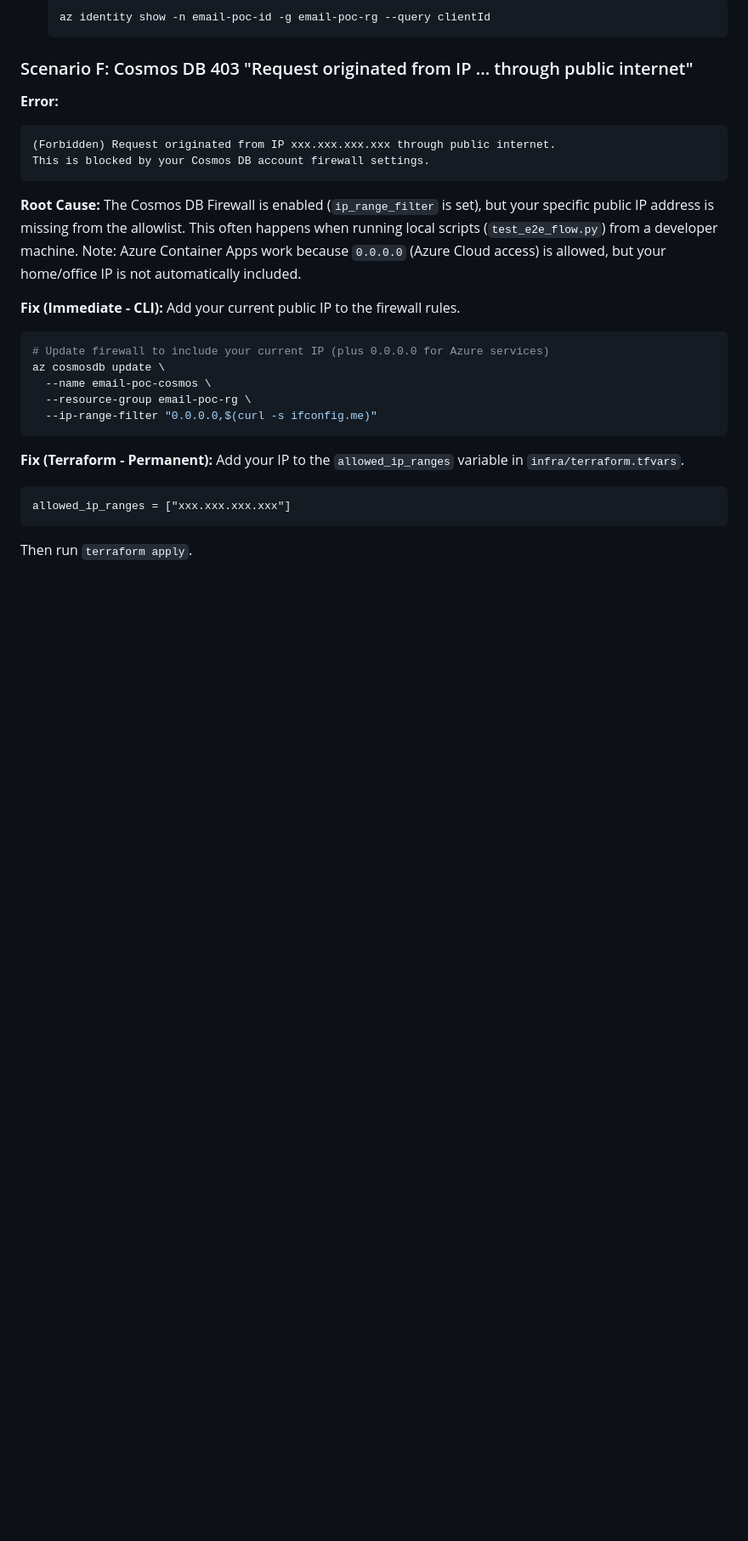
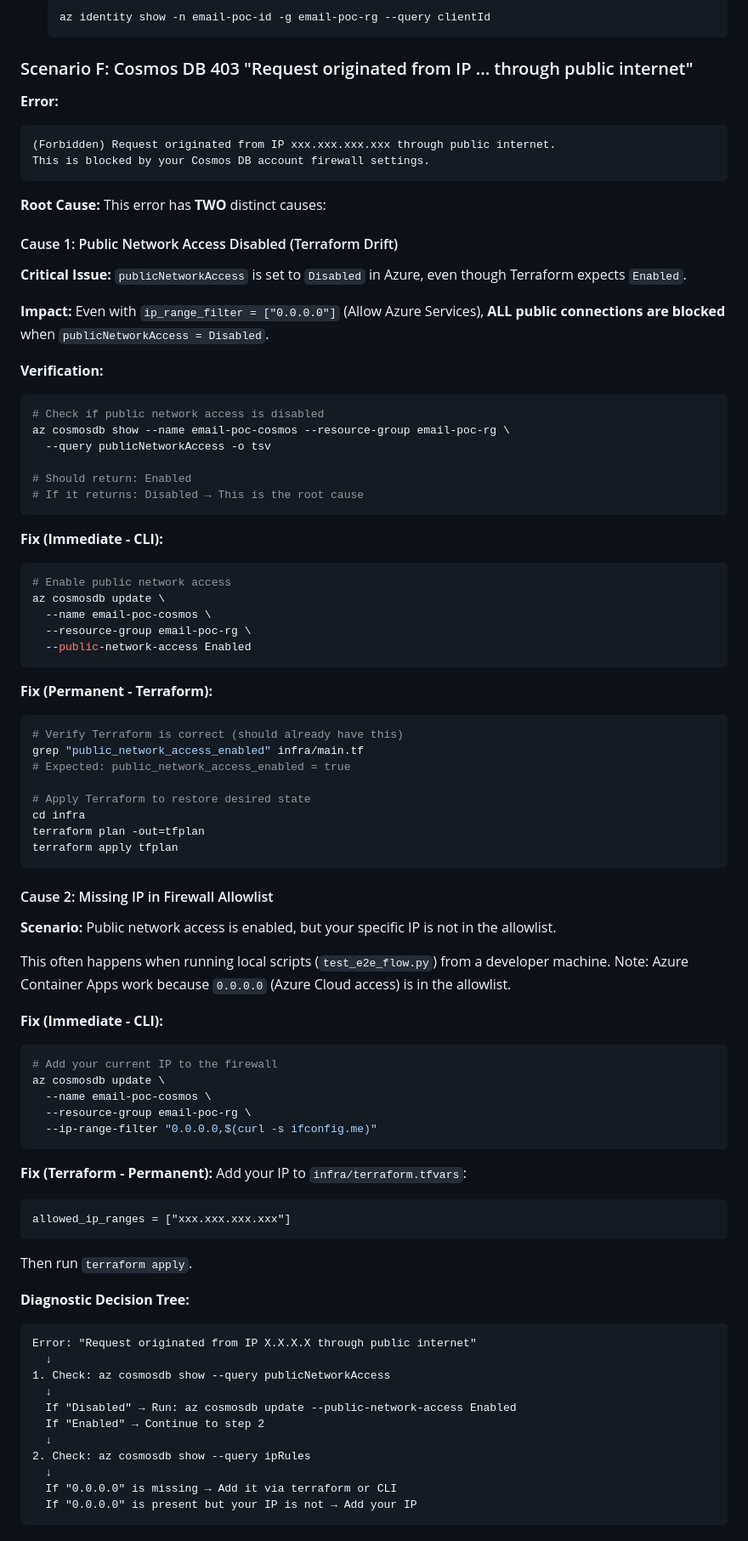
Before and after one commit to olivMertens/ClassyMail, a Markdown page: docs/TROUBLESHOOTING_MAP.md, the part around the change. Shown at 85% size. GitHub-like rendering; blank space fills up the shorter version.

````diff
--- a/docs/TROUBLESHOOTING_MAP.md
+++ b/docs/TROUBLESHOOTING_MAP.md
@@ -167,13 +167,55 @@ This is blocked by your Cosmos DB account firewall settings.
 ```
 
 **Root Cause:**
-The Cosmos DB Firewall is enabled (`ip_range_filter` is set), but your specific public IP address is missing from the allowlist. This often happens when running local scripts (`test_e2e_flow.py`) from a developer machine.
-Note: Azure Container Apps work because `0.0.0.0` (Azure Cloud access) is allowed, but your home/office IP is not automatically included.
+This error has **TWO** distinct causes:
+
+#### Cause 1: Public Network Access Disabled (Terraform Drift)
+
+**Critical Issue:** `publicNetworkAccess` is set to `Disabled` in Azure, even though Terraform expects `Enabled`.
+
+**Impact:** Even with `ip_range_filter = ["0.0.0.0"]` (Allow Azure Services), **ALL public connections are blocked** when `publicNetworkAccess = Disabled`.
+
+**Verification:**
+```bash
+# Check if public network access is disabled
+az cosmosdb show --name email-poc-cosmos --resource-group email-poc-rg \
+  --query publicNetworkAccess -o tsv
+
+# Should return: Enabled
+# If it returns: Disabled → This is the root cause
+```
 
 **Fix (Immediate - CLI):**
-Add your current public IP to the firewall rules.
 ```bash
-# Update firewall to include your current IP (plus 0.0.0.0 for Azure services)
+# Enable public network access
+az cosmosdb update \
+  --name email-poc-cosmos \
+  --resource-group email-poc-rg \
+  --public-network-access Enabled
+```
+
+**Fix (Permanent - Terraform):**
+```bash
+# Verify Terraform is correct (should already have this)
+grep "public_network_access_enabled" infra/main.tf
+# Expected: public_network_access_enabled = true
+
+# Apply Terraform to restore desired state
+cd infra
+terraform plan -out=tfplan
+terraform apply tfplan
+```
+
+#### Cause 2: Missing IP in Firewall Allowlist
+
+**Scenario:** Public network access is enabled, but your specific IP is not in the allowlist.
+
+This often happens when running local scripts (`test_e2e_flow.py`) from a developer machine.
+Note: Azure Container Apps work because `0.0.0.0` (Azure Cloud access) is in the allowlist.
+
+**Fix (Immediate - CLI):**
+```bash
+# Add your current IP to the firewall
 az cosmosdb update \
   --name email-poc-cosmos \
   --resource-group email-poc-rg \
@@ -181,8 +223,23 @@ az cosmosdb update \
 ```
 
 **Fix (Terraform - Permanent):**
-Add your IP to the `allowed_ip_ranges` variable in `infra/terraform.tfvars`.
+Add your IP to `infra/terraform.tfvars`:
 ```hcl
 allowed_ip_ranges = ["xxx.xxx.xxx.xxx"]
 ```
 Then run `terraform apply`.
+
+**Diagnostic Decision Tree:**
+```
+Error: "Request originated from IP X.X.X.X through public internet"
+  ↓
+1. Check: az cosmosdb show --query publicNetworkAccess
+  ↓
+  If "Disabled" → Run: az cosmosdb update --public-network-access Enabled
+  If "Enabled" → Continue to step 2
+  ↓
+2. Check: az cosmosdb show --query ipRules
+  ↓
+  If "0.0.0.0" is missing → Add it via terraform or CLI
+  If "0.0.0.0" is present but your IP is not → Add your IP
+```
````
Also changed, not shown: docs/INFRASTRUCTURE.md (+56 -0 lines).
